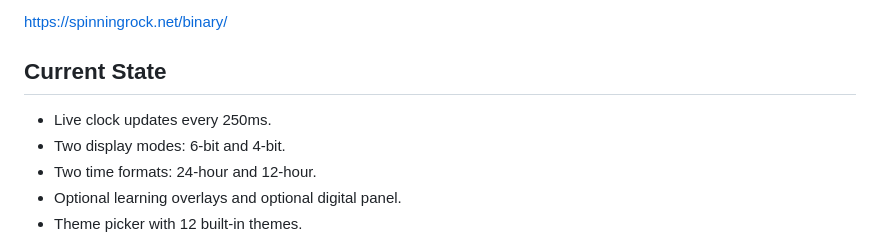
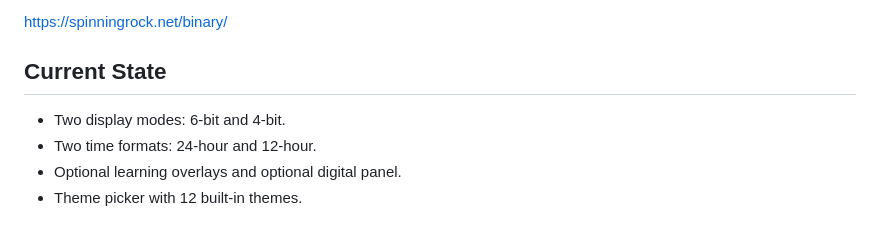
Before and after one commit to user0451/binaryClock, a Markdown page: readme.md, the part around one of its changes. Rendered like a GitHub page.

```diff
--- a/readme.md
+++ b/readme.md
@@ -6,7 +6,6 @@ https://spinningrock.net/binary/
 
 
 ## Current State
-- Live clock updates every 250ms.
 - Two display modes: 6-bit and 4-bit.
 - Two time formats: 24-hour and 12-hour.
 - Optional learning overlays and optional digital panel.
```
Also changed, not shown: other parts of readme.md (+1 -1 lines).
